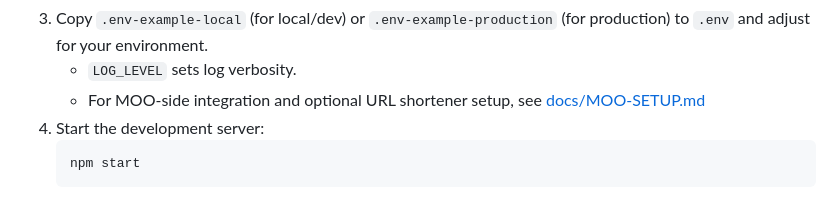
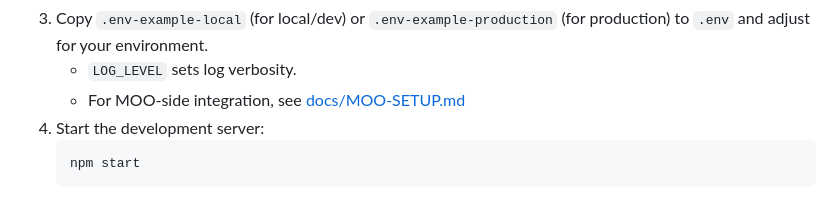
Before and after one commit to SindomeCorp/dome-client, a Markdown page: README.md, the part around the change. GitHub-like rendering.

````diff
--- a/README.md
+++ b/README.md
@@ -50,7 +50,7 @@ It is a browser-based MUD client built with Node.js, Express, and Socket.io. It
    ```
 3. Copy `.env-example-local` (for local/dev) or `.env-example-production` (for production) to `.env` and adjust for your environment.
    - `LOG_LEVEL` sets log verbosity.
-   - For MOO-side integration and optional URL shortener setup, see [docs/MOO-SETUP.md](docs/MOO-SETUP.md)
+   - For MOO-side integration, see [docs/MOO-SETUP.md](docs/MOO-SETUP.md)
 4. Start the development server:
    ```bash
    npm start
````
